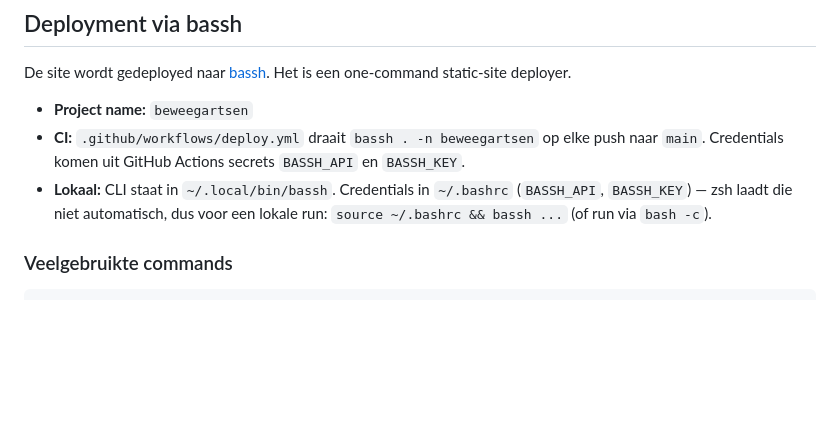
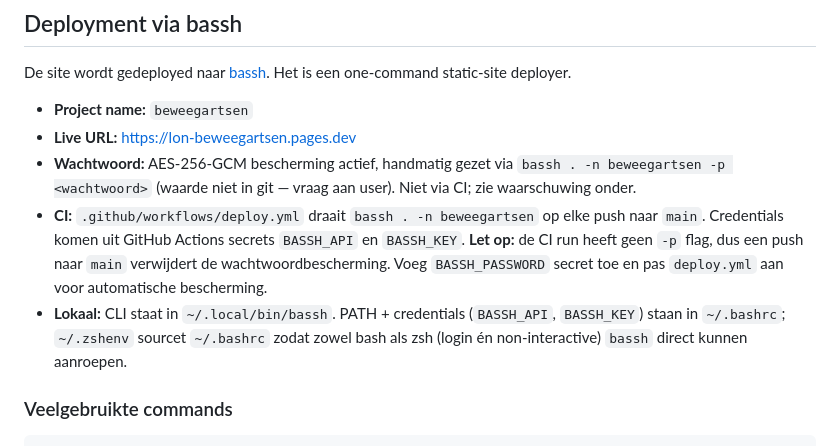
Before and after one commit to bob-rietveld/beweegartsen, a Markdown page: CLAUDE.md, the part around the change. Rendered like a GitHub page; blank space fills up the shorter version.

Commit message:
Document live deploy URL + password-protection setup
CLAUDE.md now records the live bassh URL, that AES-256-GCM password protection is enabled via manual `bassh -p`, and warns that the CI workflow currently strips the password on each push to main (no `-p` flag wired up). Actual password value is kept out of git.

Co-Authored-By: Claude Opus 4.7 <noreply@anthropic.com>

```diff
--- a/CLAUDE.md
+++ b/CLAUDE.md
@@ -9,8 +9,10 @@ Statische site (geen build step). Pure HTML in de root, CSS in `assets/css/`, JS
 De site wordt gedeployed naar [bassh](https://github.com/get-bassh/bassh). Het is een one-command static-site deployer.
 
 - **Project name:** `beweegartsen`
-- **CI:** `.github/workflows/deploy.yml` draait `bassh . -n beweegartsen` op elke push naar `main`. Credentials komen uit GitHub Actions secrets `BASSH_API` en `BASSH_KEY`.
-- **Lokaal:** CLI staat in `~/.local/bin/bassh`. Credentials in `~/.bashrc` (`BASSH_API`, `BASSH_KEY`) — zsh laadt die niet automatisch, dus voor een lokale run: `source ~/.bashrc && bassh ...` (of run via `bash -c`).
+- **Live URL:** https://lon-beweegartsen.pages.dev
+- **Wachtwoord:** AES-256-GCM bescherming actief, handmatig gezet via `bassh . -n beweegartsen -p <wachtwoord>` (waarde niet in git — vraag aan user). Niet via CI; zie waarschuwing onder.
+- **CI:** `.github/workflows/deploy.yml` draait `bassh . -n beweegartsen` op elke push naar `main`. Credentials komen uit GitHub Actions secrets `BASSH_API` en `BASSH_KEY`. **Let op:** de CI run heeft geen `-p` flag, dus een push naar `main` verwijdert de wachtwoordbescherming. Voeg `BASSH_PASSWORD` secret toe en pas `deploy.yml` aan voor automatische bescherming.
+- **Lokaal:** CLI staat in `~/.local/bin/bassh`. PATH + credentials (`BASSH_API`, `BASSH_KEY`) staan in `~/.bashrc`; `~/.zshenv` sourcet `~/.bashrc` zodat zowel bash als zsh (login én non-interactive) `bassh` direct kunnen aanroepen.
 
 ### Veelgebruikte commands
 
```
